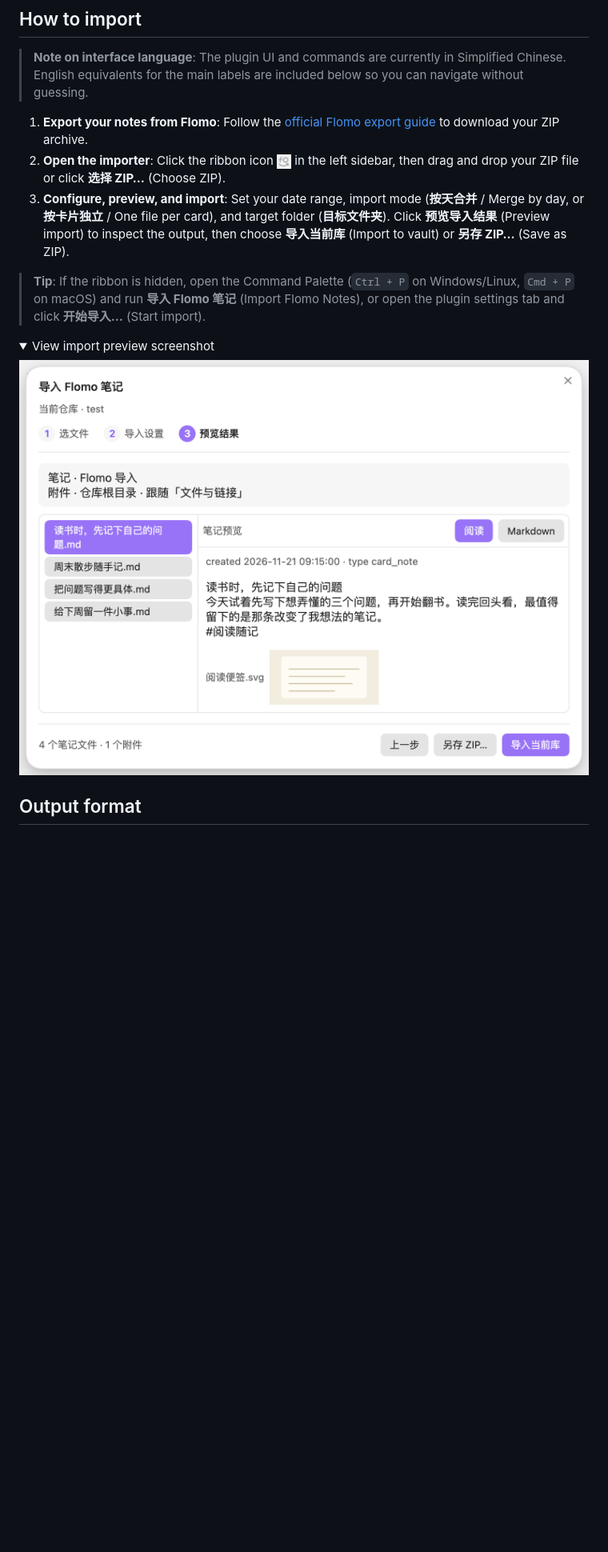
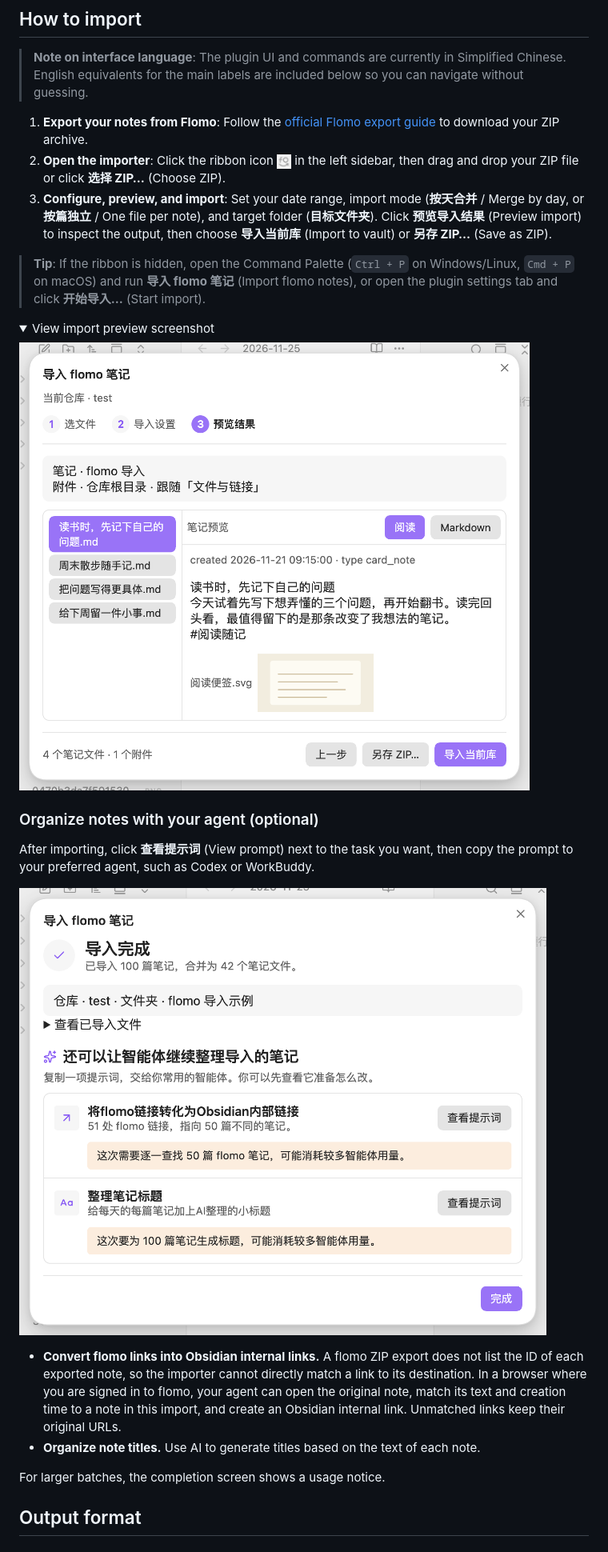
Before and after one commit to iBlinkQ/Flomo2Obsidian, a Markdown page: README_EN.md, the part around one of its changes. Shown at 80% size. Rendered like a GitHub page; pictures changed too: docs/screenshots/import-preview.png, docs/screenshots/post-import-followup.png (added); folded sections open; blank space fills up the shorter version.

Commit message:
feat: release Obsidian post-import agent workflows

```diff
--- a/README_EN.md
+++ b/README_EN.md
@@ -50,9 +51,9 @@ Requires desktop Obsidian 1.5.7 or later (Windows, macOS, or Linux) and a ZIP ex
 
 1. **Export your notes from Flomo**: Follow the [official Flomo export guide](https://help.flomoapp.com/basic/storage.html) to download your ZIP archive.
 2. **Open the importer**: Click the ribbon icon <img src="docs/screenshots/ribbon-icon.png" width="18" height="18" alt="Flomo ZIP Import ribbon icon" /> in the left sidebar, then drag and drop your ZIP file or click **选择 ZIP…** (Choose ZIP).
-3. **Configure, preview, and import**: Set your date range, import mode (**按天合并** / Merge by day, or **按卡片独立** / One file per card), and target folder (**目标文件夹**). Click **预览导入结果** (Preview import) to inspect the output, then choose **导入当前库** (Import to vault) or **另存 ZIP…** (Save as ZIP).
+3. **Configure, preview, and import**: Set your date range, import mode (**按天合并** / Merge by day, or **按篇独立** / One file per note), and target folder (**目标文件夹**). Click **预览导入结果** (Preview import) to inspect the output, then choose **导入当前库** (Import to vault) or **另存 ZIP…** (Save as ZIP).
 
-> **Tip**: If the ribbon is hidden, open the Command Palette (`Ctrl + P` on Windows/Linux, `Cmd + P` on macOS) and run **导入 Flomo 笔记** (Import Flomo Notes), or open the plugin settings tab and click **开始导入…** (Start import).
+> **Tip**: If the ribbon is hidden, open the Command Palette (`Ctrl + P` on Windows/Linux, `Cmd + P` on macOS) and run **导入 flomo 笔记** (Import flomo notes), or open the plugin settings tab and click **开始导入…** (Start import).
 
 <details>
 <summary>View import preview screenshot</summary>
@@ -60,6 +61,17 @@ Requires desktop Obsidian 1.5.7 or later (Windows, macOS, or Linux) and a ZIP ex
 ![Flomo ZIP Import preview screen showing planned files on the left and rendered or Markdown preview on the right](docs/screenshots/import-preview.png)
 
 </details>
+
+### Organize notes with your agent (optional)
+
+After importing, click **查看提示词** (View prompt) next to the task you want, then copy the prompt to your preferred agent, such as Codex or WorkBuddy.
+
+![Obsidian import completion screen with link conversion and title generation options](docs/screenshots/post-import-followup.png)
+
+- **Convert flomo links into Obsidian internal links.** A flomo ZIP export does not list the ID of each exported note, so the importer cannot directly match a link to its destination. In a browser where you are signed in to flomo, your agent can open the original note, match its text and creation time to a note in this import, and create an Obsidian internal link. Unmatched links keep their original URLs.
+- **Organize note titles.** Use AI to generate titles based on the text of each note.
+
+For larger batches, the completion screen shows a usage notice.
 
 ## Output format
 
```
Also changed, not shown: other parts of README_EN.md (+10 -4 lines), README.md (+23 -6 lines), docs/screenshots/import-settings.png, 12 other files.
